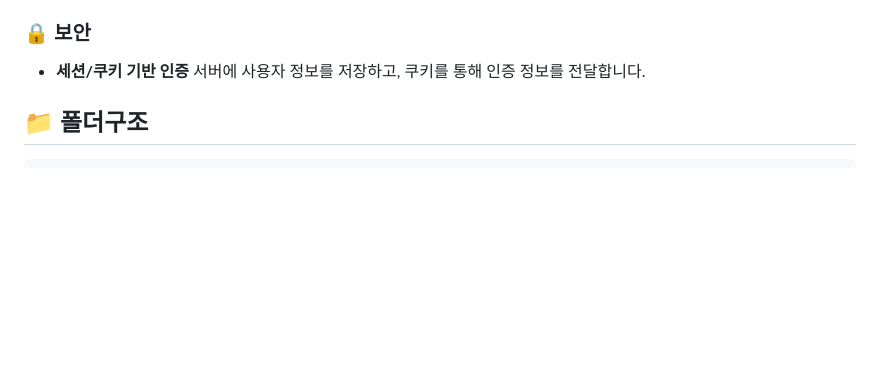
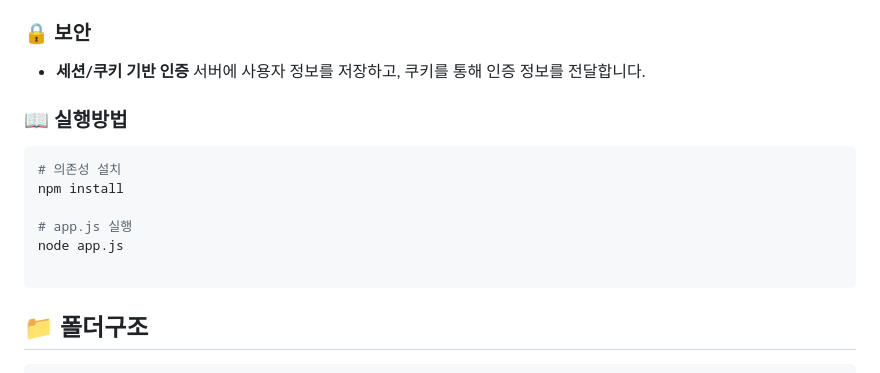
Before and after one commit to 100-hours-a-week/2-semi-hyun-community-fe, a Markdown page: README.md, the part around the change. Drawn GitHub-style; blank space fills up the shorter version.

````diff
--- a/README.md
+++ b/README.md
@@ -25,6 +25,16 @@
 
 ### 🔒 보안
 - **세션/쿠키 기반 인증** 서버에 사용자 정보를 저장하고, 쿠키를 통해 인증 정보를 전달합니다.
+
+### 📖 실행방법
+``` bash
+# 의존성 설치
+npm install
+
+# app.js 실행
+node app.js
+
+```
 
 ##  📁 폴더구조
 ```
````
